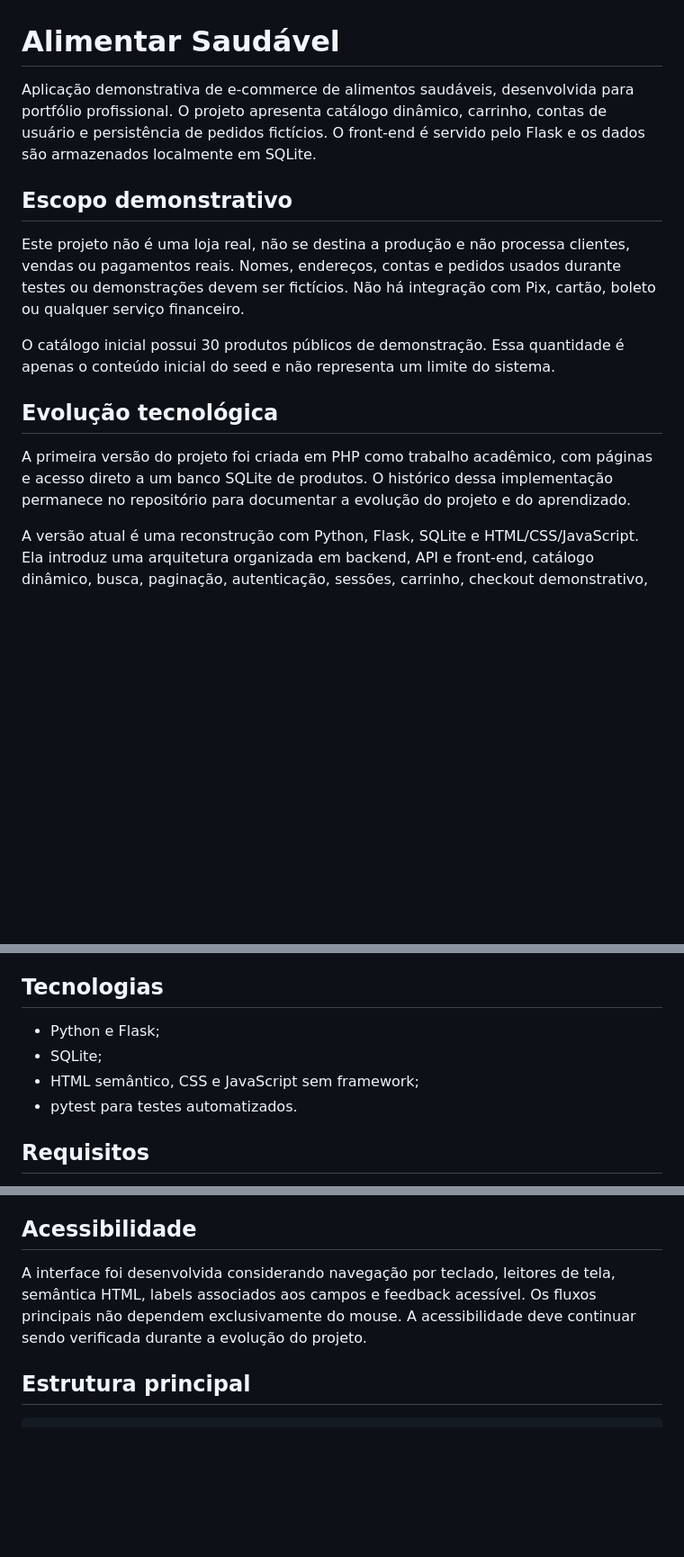
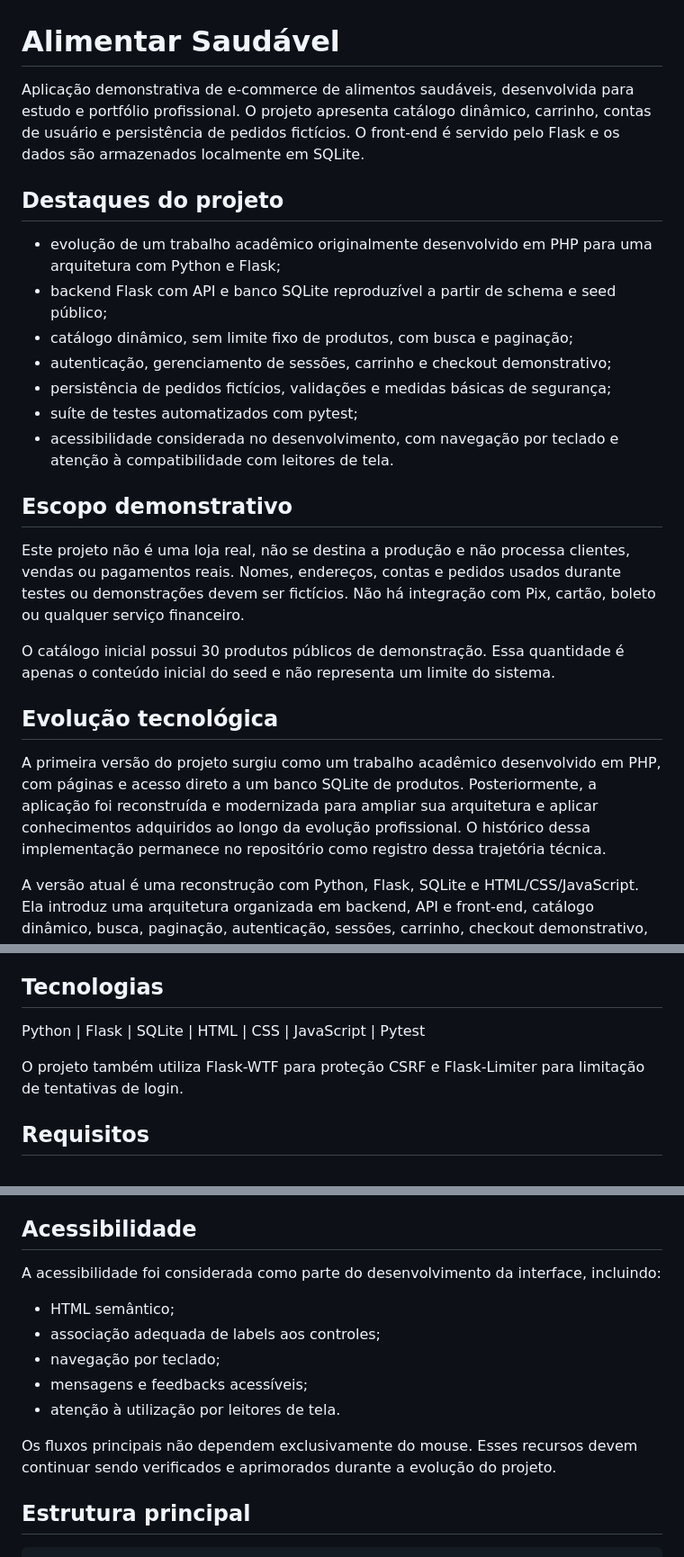
Before and after one commit to LuzianoSilva/Projeto-Alimentar-Saudavel, a Markdown page: README.md, 3 parts joined by grey strips. Shown at 90% size. Rendered like a GitHub page; blank space fills up the shorter version.

Commit message:
Improve repository documentation for portfolio

```diff
--- a/README.md
+++ b/README.md
@@ -1,6 +1,16 @@
 # Alimentar Saudável
 
-Aplicação demonstrativa de e-commerce de alimentos saudáveis, desenvolvida para portfólio profissional. O projeto apresenta catálogo dinâmico, carrinho, contas de usuário e persistência de pedidos fictícios. O front-end é servido pelo Flask e os dados são armazenados localmente em SQLite.
+Aplicação demonstrativa de e-commerce de alimentos saudáveis, desenvolvida para estudo e portfólio profissional. O projeto apresenta catálogo dinâmico, carrinho, contas de usuário e persistência de pedidos fictícios. O front-end é servido pelo Flask e os dados são armazenados localmente em SQLite.
+
+## Destaques do projeto
+
+- evolução de um trabalho acadêmico originalmente desenvolvido em PHP para uma arquitetura com Python e Flask;
+- backend Flask com API e banco SQLite reproduzível a partir de schema e seed público;
+- catálogo dinâmico, sem limite fixo de produtos, com busca e paginação;
+- autenticação, gerenciamento de sessões, carrinho e checkout demonstrativo;
+- persistência de pedidos fictícios, validações e medidas básicas de segurança;
+- suíte de testes automatizados com pytest;
+- acessibilidade considerada no desenvolvimento, com navegação por teclado e atenção à compatibilidade com leitores de tela.
 
 ## Escopo demonstrativo
 
@@ -10,7 +20,7 @@ O catálogo inicial possui 30 produtos públicos de demonstração. Essa quantid
 
 ## Evolução tecnológica
 
-A primeira versão do projeto foi criada em PHP como trabalho acadêmico, com páginas e acesso direto a um banco SQLite de produtos. O histórico dessa implementação permanece no repositório para documentar a evolução do projeto e do aprendizado.
+A primeira versão do projeto surgiu como um trabalho acadêmico desenvolvido em PHP, com páginas e acesso direto a um banco SQLite de produtos. Posteriormente, a aplicação foi reconstruída e modernizada para ampliar sua arquitetura e aplicar conhecimentos adquiridos ao longo da evolução profissional. O histórico dessa implementação permanece no repositório como registro dessa trajetória técnica.
 
 A versão atual é uma reconstrução com Python, Flask, SQLite e HTML/CSS/JavaScript. Ela introduz uma arquitetura organizada em backend, API e front-end, catálogo dinâmico, busca, paginação, autenticação, sessões, carrinho, checkout demonstrativo, persistência de pedidos, testes automatizados, práticas básicas de segurança e melhorias de acessibilidade.
 
@@ -25,10 +35,9 @@ A versão atual é uma reconstrução com Python, Flask, SQLite e HTML/CSS/JavaS
 
 ## Tecnologias
 
-- Python e Flask;
-- SQLite;
-- HTML semântico, CSS e JavaScript sem framework;
-- pytest para testes automatizados.
+Python | Flask | SQLite | HTML | CSS | JavaScript | Pytest
+
+O projeto também utiliza Flask-WTF para proteção CSRF e Flask-Limiter para limitação de tentativas de login.
 
 ## Requisitos
 
@@ -93,7 +102,15 @@ Os testes usam bancos temporários e dados claramente fictícios. A suíte tamb
 
 ## Acessibilidade
 
-A interface foi desenvolvida considerando navegação por teclado, leitores de tela, semântica HTML, labels associados aos campos e feedback acessível. Os fluxos principais não dependem exclusivamente do mouse. A acessibilidade deve continuar sendo verificada durante a evolução do projeto.
+A acessibilidade foi considerada como parte do desenvolvimento da interface, incluindo:
+
+- HTML semântico;
+- associação adequada de labels aos controles;
+- navegação por teclado;
+- mensagens e feedbacks acessíveis;
+- atenção à utilização por leitores de tela.
+
+Os fluxos principais não dependem exclusivamente do mouse. Esses recursos devem continuar sendo verificados e aprimorados durante a evolução do projeto.
 
 ## Estrutura principal
 
```
